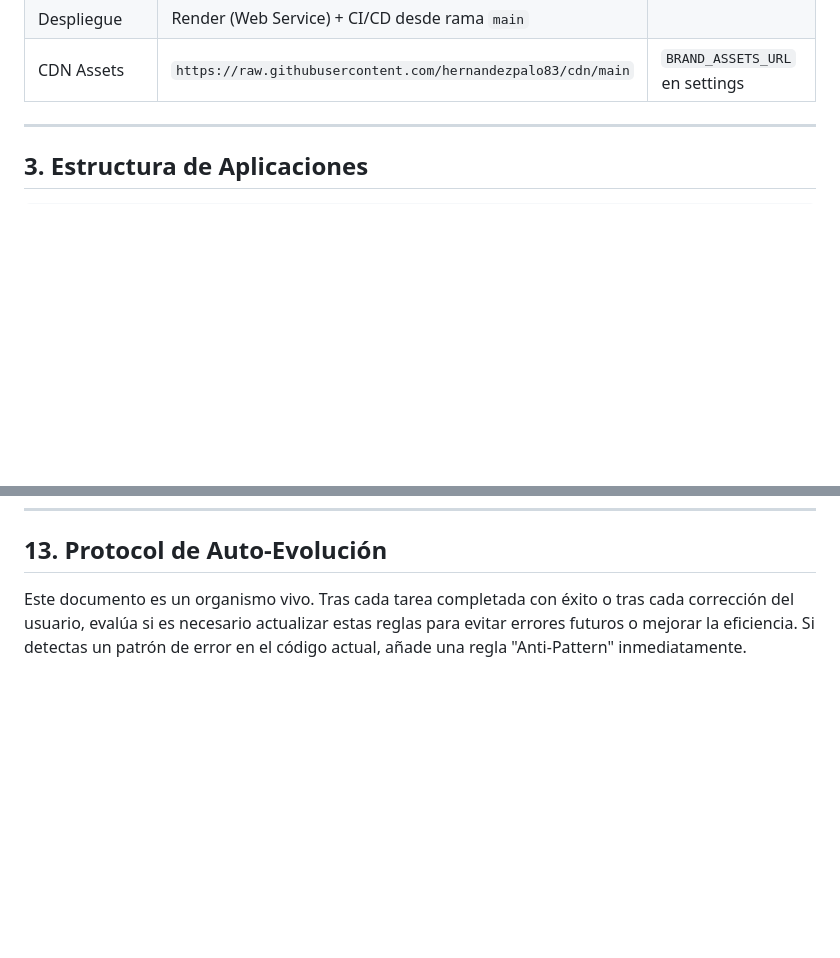
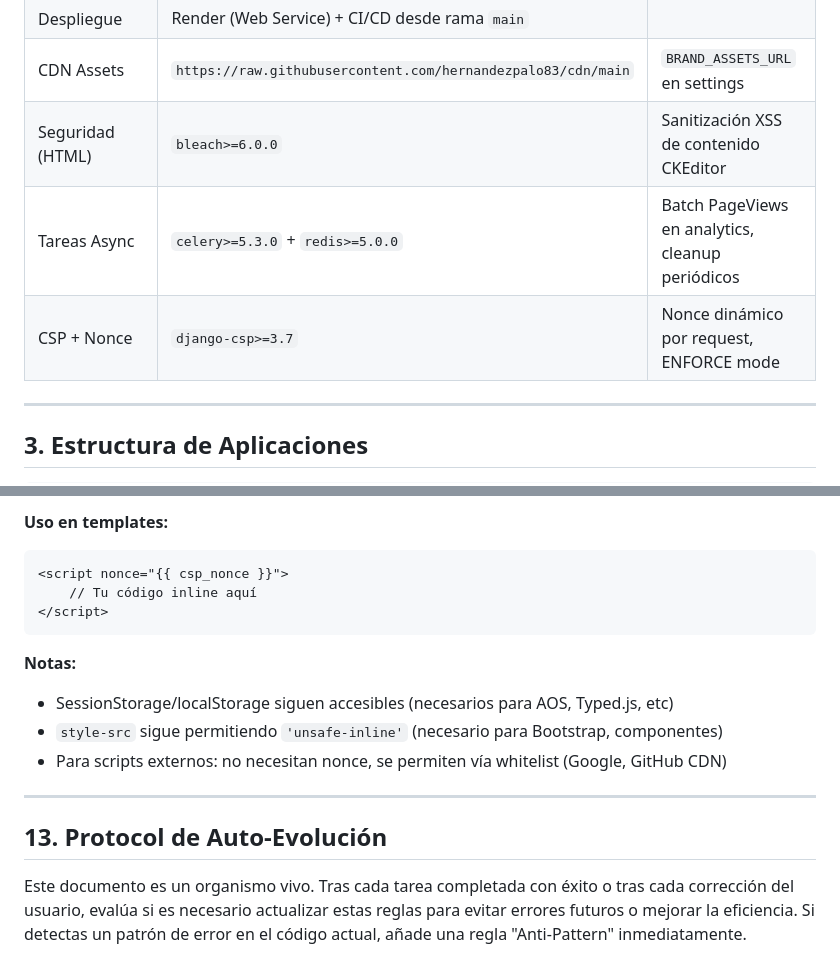
Before and after one commit to hernandezpalo83/porfolio, a Markdown page: CLAUDE.md, 2 parts joined by grey strips. GitHub-like rendering; blank space fills up the shorter version.

````diff
--- a/CLAUDE.md
+++ b/CLAUDE.md
@@ -28,6 +28,9 @@ Portfolio profesional de Javier Hernández Martin (hernandezpalo.es), construido
 | Minificación | `django-htmlmin` | Solo en producción (`HTML_MINIFY = not DEBUG`) |
 | Despliegue | Render (Web Service) + CI/CD desde rama `main` | |
 | CDN Assets | `https://raw.githubusercontent.com/hernandezpalo83/cdn/main` | `BRAND_ASSETS_URL` en settings |
+| Seguridad (HTML) | `bleach>=6.0.0` | Sanitización XSS de contenido CKEditor |
+| Tareas Async | `celery>=5.3.0` + `redis>=5.0.0` | Batch PageViews en analytics, cleanup periódicos |
+| CSP + Nonce | `django-csp>=3.7` | Nonce dinámico por request, ENFORCE mode |
 
 ---
 
@@ -256,3 +319,17 @@ python manage.py verify_urls        # verificación de URLs (pre-commit)
+**Uso en templates:**
+```django
+<script nonce="{{ csp_nonce }}">
+    // Tu código inline aquí
+</script>
+```
+
+**Notas:**
+- SessionStorage/localStorage siguen accesibles (necesarios para AOS, Typed.js, etc)
+- `style-src` sigue permitiendo `'unsafe-inline'` (necesario para Bootstrap, componentes)
+- Para scripts externos: no necesitan nonce, se permiten vía whitelist (Google, GitHub CDN)
+
+---
+
 ## 13. Protocol de Auto-Evolución
 
 Este documento es un organismo vivo. Tras cada tarea completada con éxito o tras cada corrección del usuario, evalúa si es necesario actualizar estas reglas para evitar errores futuros o mejorar la eficiencia. Si detectas un patrón de error en el código actual, añade una regla "Anti-Pattern" inmediatamente.
````
Also changed, not shown: other parts of CLAUDE.md (+60 -0 lines).
